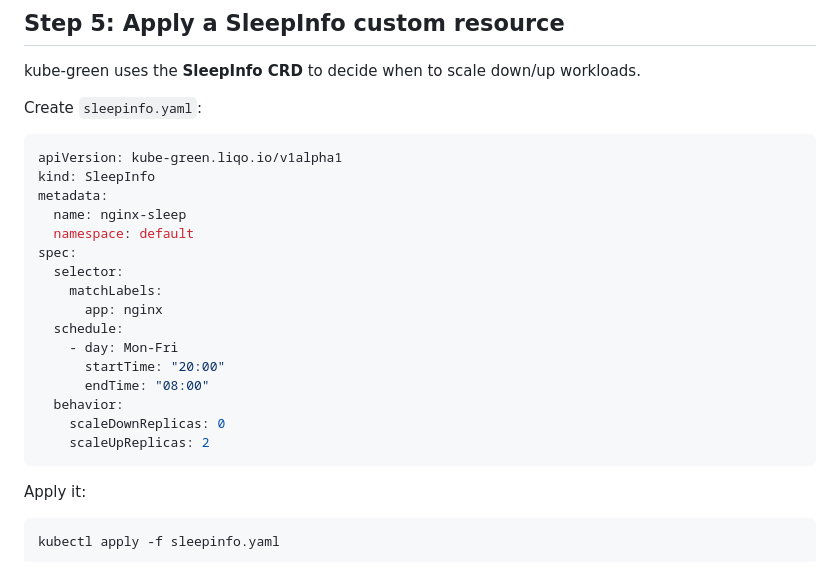
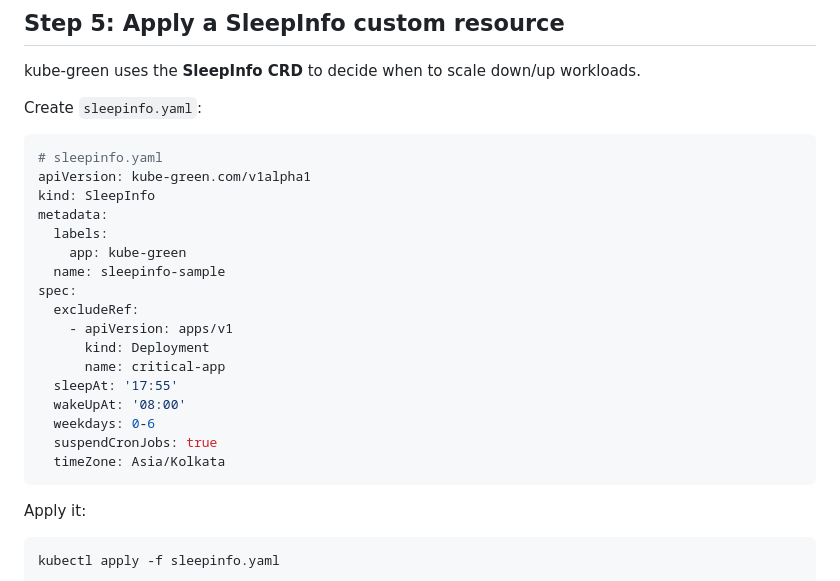
Before and after one commit to msdeepak052/Kubernetes-Imp-Topics, a Markdown page: 31.Operators/kube-green-demo/Readme.md, the part around one of its changes. Rendered like a GitHub page.

````diff
--- a/31.Operators/kube-green-demo/Readme.md
+++ b/31.Operators/kube-green-demo/Readme.md
@@ -153,22 +158,23 @@ kube-green uses the **SleepInfo CRD** to decide when to scale down/up workloads.
 Create `sleepinfo.yaml`:
 
 ```yaml
-apiVersion: kube-green.liqo.io/v1alpha1
+# sleepinfo.yaml
+apiVersion: kube-green.com/v1alpha1
 kind: SleepInfo
 metadata:
-  name: nginx-sleep
-  namespace: default
+  labels:
+    app: kube-green
+  name: sleepinfo-sample
 spec:
-  selector:
-    matchLabels:
-      app: nginx
-  schedule:
-    - day: Mon-Fri
-      startTime: "20:00"
-      endTime: "08:00"
-  behavior:
-    scaleDownReplicas: 0
-    scaleUpReplicas: 2
+  excludeRef:
+    - apiVersion: apps/v1
+      kind: Deployment
+      name: critical-app
+  sleepAt: '17:55'
+  wakeUpAt: '08:00'
+  weekdays: 0-6
+  suspendCronJobs: true
+  timeZone: Asia/Kolkata
 ```
 
 Apply it:
````
Also changed, not shown: other parts of 31.Operators/kube-green-demo/Readme.md (+10 -4 lines).
